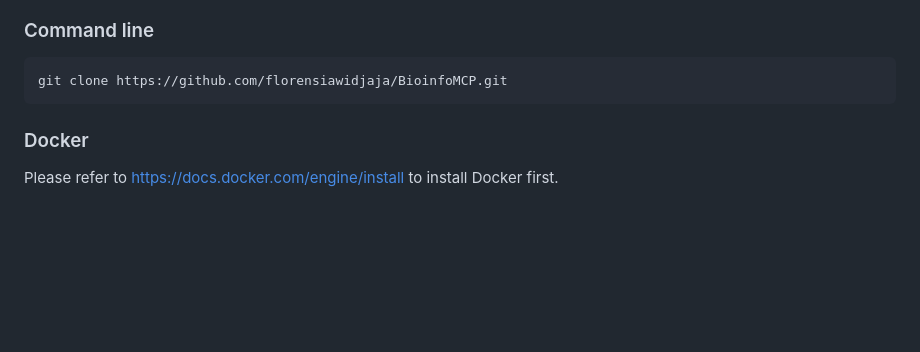
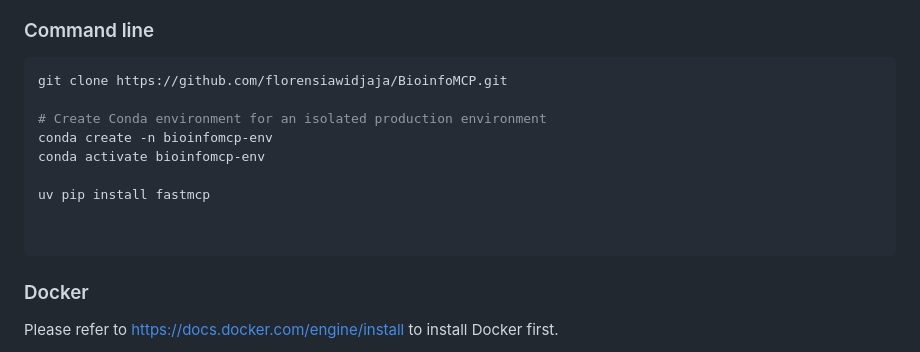
Before and after one commit to florensiawidjaja/BioinfoMCP, a Markdown page: README.md, the part around the change. Rendered like a GitHub page; blank space fills up the shorter version.

Commit message:
Initial Upload of BioinfoMCP Files

````diff
--- a/README.md
+++ b/README.md
@@ -37,6 +37,14 @@ We're working hard to achieve more features, welcome to PRs!
 ### Command line
 ```shell
 git clone https://github.com/florensiawidjaja/BioinfoMCP.git
+
+# Create Conda environment for an isolated production environment
+conda create -n bioinfomcp-env
+conda activate bioinfomcp-env
+
+uv pip install fastmcp
+
+
 ```
 
 ### Docker
````
